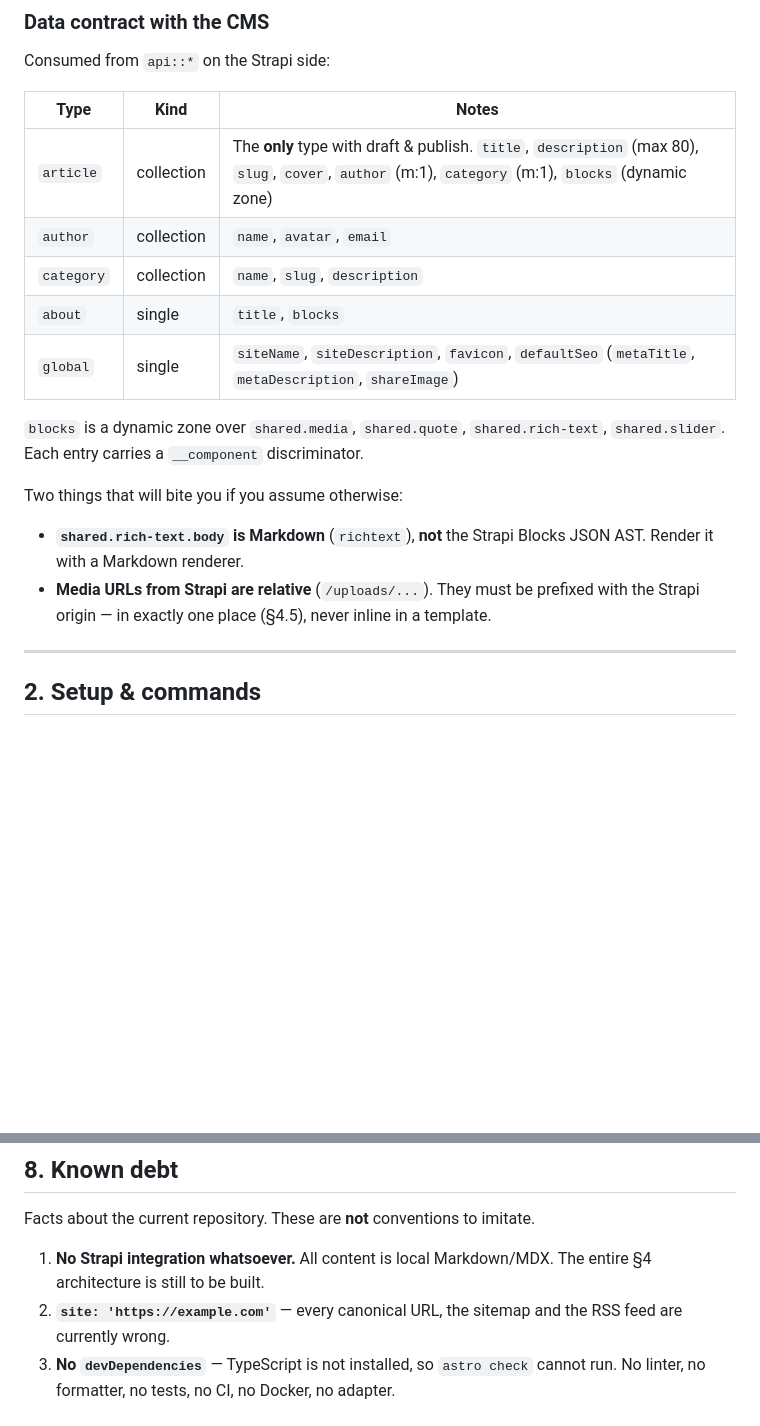
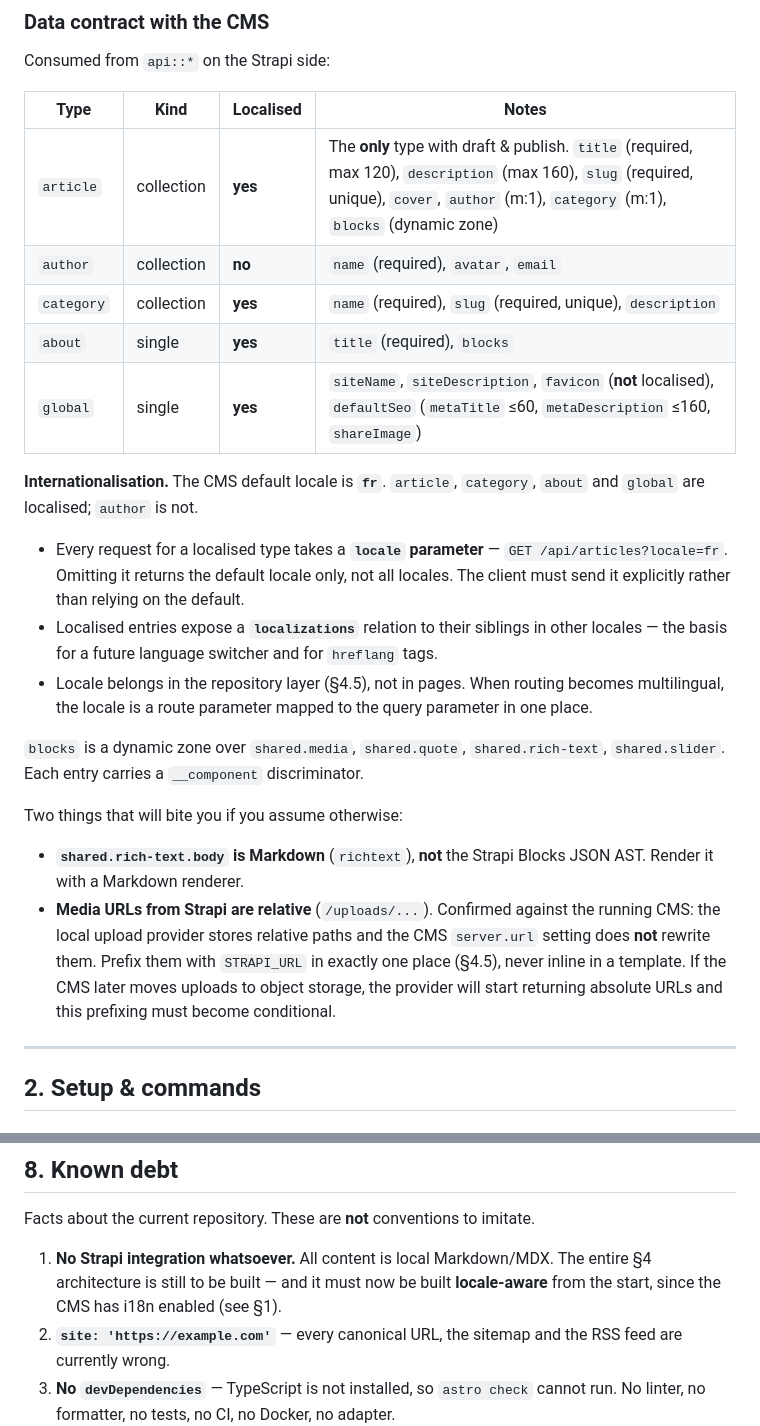
Before and after one commit to zero-strategie/zero-blog-astro, a Markdown page: AGENTS.md, 2 parts joined by grey strips. Drawn GitHub-style; blank space fills up the shorter version.

Commit message:
docs: record the i18n contract change from the CMS
cms-zero now has i18n enabled with fr as the default locale on article,
category, about and global. Localised types take a `locale` query parameter and
expose a `localizations` relation, so the Strapi client has to be built
locale-aware from the start rather than retrofitted.

Also confirms against the running CMS that media URLs stay relative - the local
upload provider does not return absolute URLs and server.url does not rewrite
them - and notes that moving to object storage would change that.

Co-Authored-By: Claude Opus 5 <noreply@anthropic.com>

```diff
--- a/AGENTS.md
+++ b/AGENTS.md
@@ -43,13 +43,24 @@ building it as described here, not bolting `fetch` calls into pages.
 
 Consumed from `api::*` on the Strapi side:
 
-| Type | Kind | Notes |
-|---|---|---|
-| `article` | collection | The **only** type with draft & publish. `title`, `description` (max 80), `slug`, `cover`, `author` (m:1), `category` (m:1), `blocks` (dynamic zone) |
-| `author` | collection | `name`, `avatar`, `email` |
-| `category` | collection | `name`, `slug`, `description` |
-| `about` | single | `title`, `blocks` |
-| `global` | single | `siteName`, `siteDescription`, `favicon`, `defaultSeo` (`metaTitle`, `metaDescription`, `shareImage`) |
+| Type | Kind | Localised | Notes |
+|---|---|---|---|
+| `article` | collection | **yes** | The **only** type with draft & publish. `title` (required, max 120), `description` (max 160), `slug` (required, unique), `cover`, `author` (m:1), `category` (m:1), `blocks` (dynamic zone) |
+| `author` | collection | **no** | `name` (required), `avatar`, `email` |
+| `category` | collection | **yes** | `name` (required), `slug` (required, unique), `description` |
+| `about` | single | **yes** | `title` (required), `blocks` |
+| `global` | single | **yes** | `siteName`, `siteDescription`, `favicon` (**not** localised), `defaultSeo` (`metaTitle` ≤60, `metaDescription` ≤160, `shareImage`) |
+
+**Internationalisation.** The CMS default locale is **`fr`**. `article`, `category`, `about`
+and `global` are localised; `author` is not.
+
+- Every request for a localised type takes a **`locale` parameter** —
+  `GET /api/articles?locale=fr`. Omitting it returns the default locale only, not all
+  locales. The client must send it explicitly rather than relying on the default.
+- Localised entries expose a **`localizations`** relation to their siblings in other locales
+  — the basis for a future language switcher and for `hreflang` tags.
+- Locale belongs in the repository layer (§4.5), not in pages. When routing becomes
+  multilingual, the locale is a route parameter mapped to the query parameter in one place.
 
 `blocks` is a dynamic zone over `shared.media`, `shared.quote`, `shared.rich-text`,
 `shared.slider`. Each entry carries a `__component` discriminator.
@@ -58,8 +69,11 @@ Two things that will bite you if you assume otherwise:
 
 - **`shared.rich-text.body` is Markdown** (`richtext`), **not** the Strapi Blocks JSON AST.
   Render it with a Markdown renderer.
-- **Media URLs from Strapi are relative** (`/uploads/...`). They must be prefixed with the
-  Strapi origin — in exactly one place (§4.5), never inline in a template.
+- **Media URLs from Strapi are relative** (`/uploads/...`). Confirmed against the running
+  CMS: the local upload provider stores relative paths and the CMS `server.url` setting does
+  **not** rewrite them. Prefix them with `STRAPI_URL` in exactly one place (§4.5), never
+  inline in a template. If the CMS later moves uploads to object storage, the provider will
+  start returning absolute URLs and this prefixing must become conditional.
 
 ---
 
@@ -502,7 +516,8 @@ verification. Say so explicitly rather than claiming a change is "tested".
 Facts about the current repository. These are **not** conventions to imitate.
 
 1. **No Strapi integration whatsoever.** All content is local Markdown/MDX. The entire §4
-   architecture is still to be built.
+   architecture is still to be built — and it must now be built **locale-aware** from the
+   start, since the CMS has i18n enabled (see §1).
 2. **`site: 'https://example.com'`** — every canonical URL, the sitemap and the RSS feed are
    currently wrong.
 3. **No `devDependencies`** — TypeScript is not installed, so `astro check` cannot run.
```
